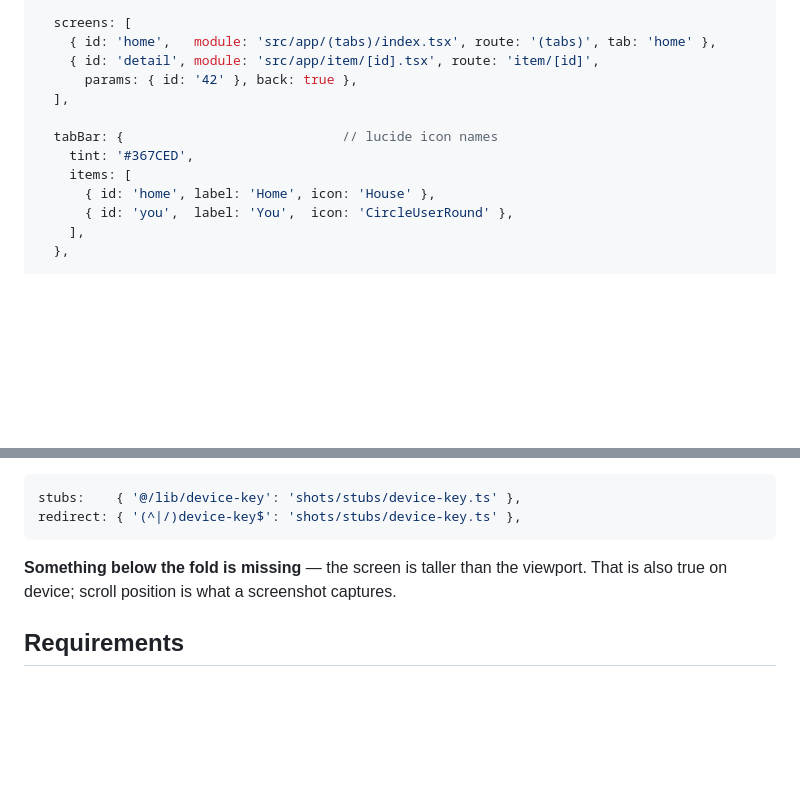
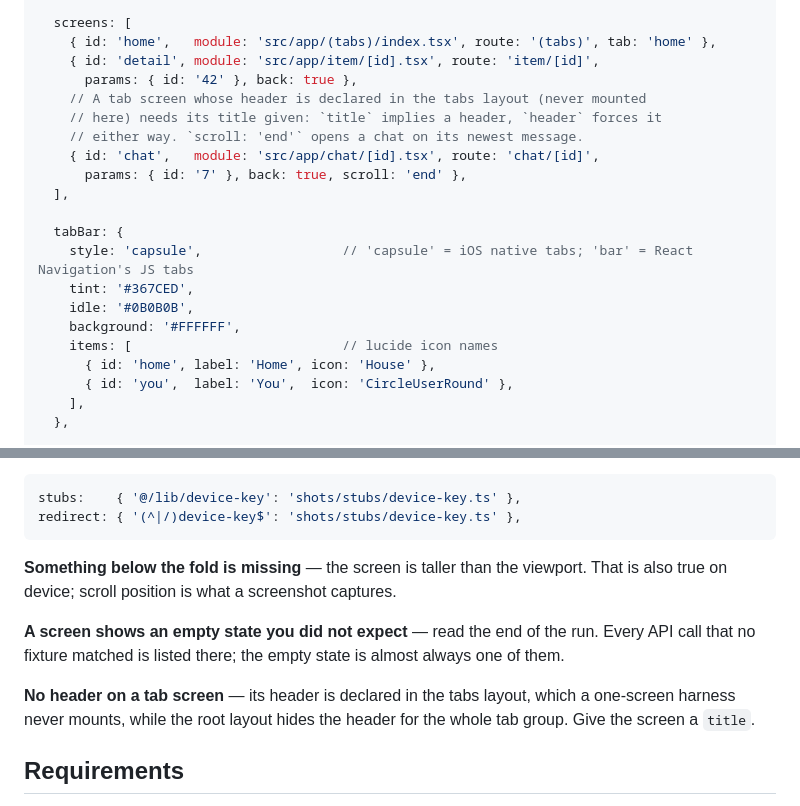
Before and after one commit to tranmani/expo-appstore-shots, a Markdown page: README.md, 2 parts joined by grey strips. Rendered like a GitHub page; blank space fills up the shorter version.

Commit message:
docs: the options a second real app needed

```diff
--- a/README.md
+++ b/README.md
@@ -53,11 +53,19 @@ export default {
     { id: 'home',   module: 'src/app/(tabs)/index.tsx', route: '(tabs)', tab: 'home' },
     { id: 'detail', module: 'src/app/item/[id].tsx', route: 'item/[id]',
       params: { id: '42' }, back: true },
+    // A tab screen whose header is declared in the tabs layout (never mounted
+    // here) needs its title given: `title` implies a header, `header` forces it
+    // either way. `scroll: 'end'` opens a chat on its newest message.
+    { id: 'chat',   module: 'src/app/chat/[id].tsx', route: 'chat/[id]',
+      params: { id: '7' }, back: true, scroll: 'end' },
   ],
 
-  tabBar: {                            // lucide icon names
+  tabBar: {
+    style: 'capsule',                  // 'capsule' = iOS native tabs; 'bar' = React Navigation's JS tabs
     tint: '#367CED',
-    items: [
+    idle: '#0B0B0B',
+    background: '#FFFFFF',
+    items: [                           // lucide icon names
       { id: 'home', label: 'Home', icon: 'House' },
       { id: 'you',  label: 'You',  icon: 'CircleUserRound' },
     ],
@@ -136,6 +144,14 @@ redirect: { '(^|/)device-key$': 'shots/stubs/device-key.ts' },
 **Something below the fold is missing** — the screen is taller than the viewport.
 That is also true on device; scroll position is what a screenshot captures.
 
+**A screen shows an empty state you did not expect** — read the end of the run.
+Every API call that no fixture matched is listed there; the empty state is almost
+always one of them.
+
+**No header on a tab screen** — its header is declared in the tabs layout, which a
+one-screen harness never mounts, while the root layout hides the header for the
+whole tab group. Give the screen a `title`.
+
 ## Requirements
 
 Node 20+, and Chromium (`npx playwright install chromium`, ~130MB, once). Your
```
